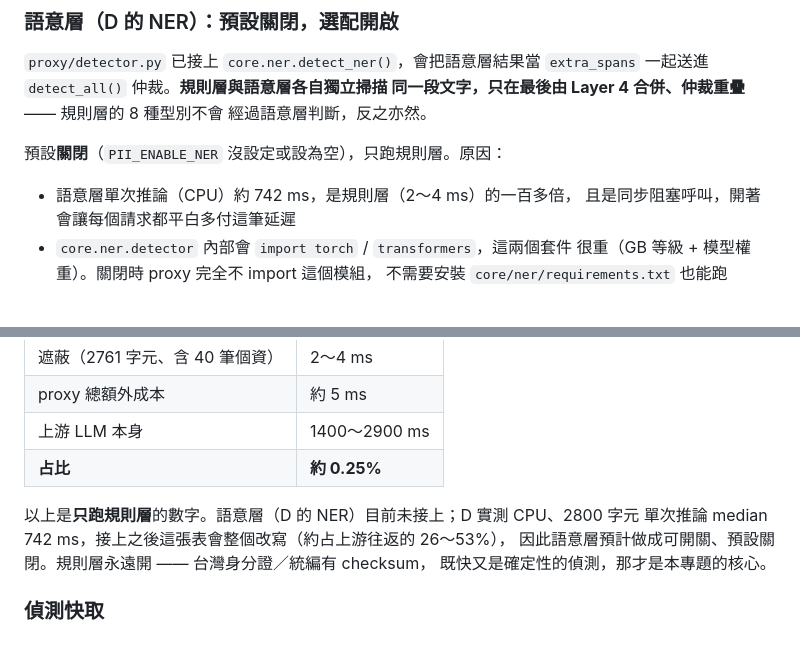
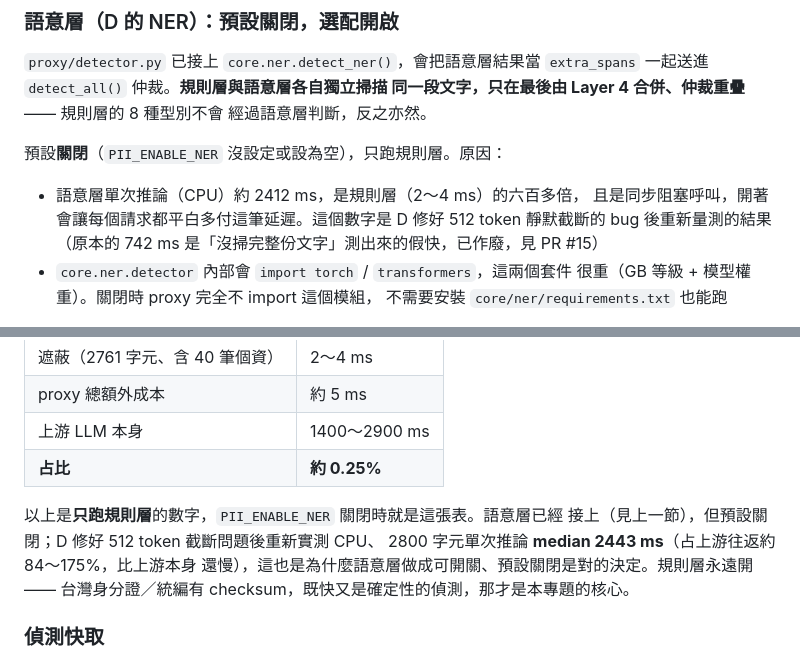
Before and after one commit to JustinGNPS/tw-pii-filter, a Markdown page: proxy/README.md, 2 parts joined by grey strips. Drawn GitHub-style.

Commit message:
更新語意層延遲數字：742ms 已作廢，改用 D 修好截斷後的 2412/2443ms
D 在 PR #15 確認並修好 512 token 靜默截斷問題（bert-base-chinese 上限
512 token，超過的內容原本被 pipeline 默默丟棄，症狀正是「FN 集中在
檔案後段」）。修好之後重新量測，CPU 單次推論從原本「沒掃完整份文字」
測出來的假快 742ms，變成真正掃完全部內容的 mean 2411.6ms / median
2443.0ms——約六百倍於規則層，甚至比上游 LLM 本身的往返還慢。

順手修正 README 效能表下方一句過時描述（「語意層目前未接上」，
PR #11 已經接上，只是預設關閉）。

PR #15 尚未合併，這些數字是 D 已經實測完成、貼在 PR 討論裡的具體結果，
不是還在變動中的東西，可以先採用；若 PR 後續有變動再回頭確認。

```diff
--- a/proxy/README.md
+++ b/proxy/README.md
@@ -81,8 +81,10 @@ Aider 這類 diff-edit 工具走這條）或 **function calling**（`delta.tool_
 
 預設**關閉**（`PII_ENABLE_NER` 沒設定或設為空），只跑規則層。原因：
 
-- 語意層單次推論（CPU）約 742 ms，是規則層（2〜4 ms）的一百多倍，
-  且是同步阻塞呼叫，開著會讓每個請求都平白多付這筆延遲
+- 語意層單次推論（CPU）約 2412 ms，是規則層（2〜4 ms）的六百多倍，
+  且是同步阻塞呼叫，開著會讓每個請求都平白多付這筆延遲。這個數字是
+  D 修好 512 token 靜默截斷的 bug 後重新量測的結果（原本的 742 ms
+  是「沒掃完整份文字」測出來的假快，已作廢，見 PR #15）
 - `core.ner.detector` 內部會 `import torch` / `transformers`，這兩個套件
   很重（GB 等級 + 模型權重）。關閉時 proxy 完全不 import 這個模組，
   不需要安裝 `core/ner/requirements.txt` 也能跑
@@ -194,10 +196,11 @@ aider --model gpt-4.1-mini
 | 上游 LLM 本身 | 1400〜2900 ms |
 | **占比** | **約 0.25%** |
 
-以上是**只跑規則層**的數字。語意層（D 的 NER）目前未接上；D 實測 CPU、2800 字元
-單次推論 median 742 ms，接上之後這張表會整個改寫（約占上游往返的 26〜53%），
-因此語意層預計做成可開關、預設關閉。規則層永遠開 —— 台灣身分證／統編有 checksum，
-既快又是確定性的偵測，那才是本專題的核心。
+以上是**只跑規則層**的數字，`PII_ENABLE_NER` 關閉時就是這張表。語意層已經
+接上（見上一節），但預設關閉；D 修好 512 token 截斷問題後重新實測 CPU、
+2800 字元單次推論 **median 2443 ms**（占上游往返約 84〜175%，比上游本身
+還慢），這也是為什麼語意層做成可開關、預設關閉是對的決定。規則層永遠開
+—— 台灣身分證／統編有 checksum，既快又是確定性的偵測，那才是本專題的核心。
 
 ### 偵測快取
 
```
